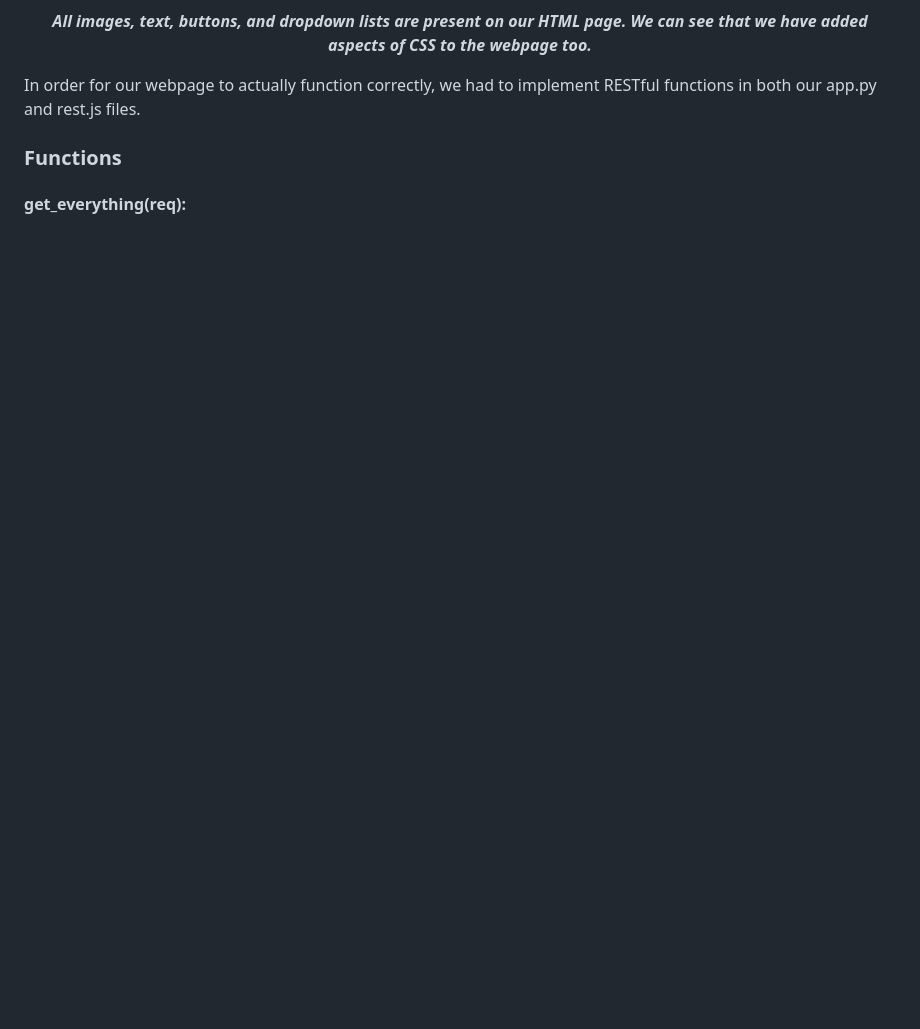
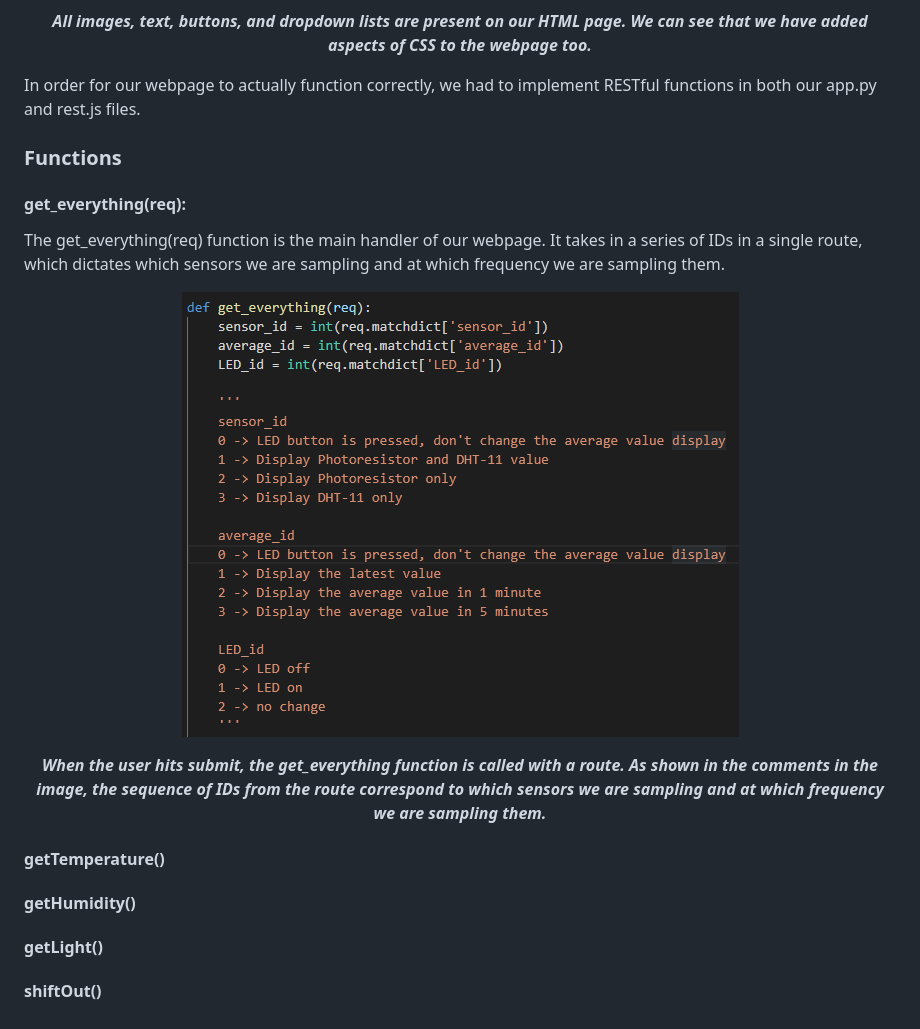
Before and after one commit to rsoeroso/ECE140A, a Markdown page: Lab6/README.md, the part around the change. Rendered like a GitHub page; pictures changed too: Lab6/screenshots/chal1/geteverything.png (added); blank space fills up the shorter version.

```diff
--- a/Lab6/README.md
+++ b/Lab6/README.md
@@ -90,3 +90,19 @@ In order for our webpage to actually function correctly, we had to implement RES
 ### Functions
 
 #### get_everything(req):
+
+The get_everything(req) function is the main handler of our webpage. It takes in a series of IDs in a single route, which dictates which sensors we are sampling and at which frequency we are sampling them.
+
+<p align="center">
+  <img src="https://github.com/rsoeroso/ECE140A/blob/main/Lab6/screenshots/chal1/geteverything.png?raw=true" />
+</p>
+
+<p align="center"> <b><i>When the user hits submit, the get_everything function is called with a route. As shown in the comments in the image, the sequence of IDs from the route correspond to which sensors we are sampling and at which frequency we are sampling them.</i></b> </p>
+
+#### getTemperature()
+
+#### getHumidity()
+
+#### getLight()
+
+#### shiftOut()
```
